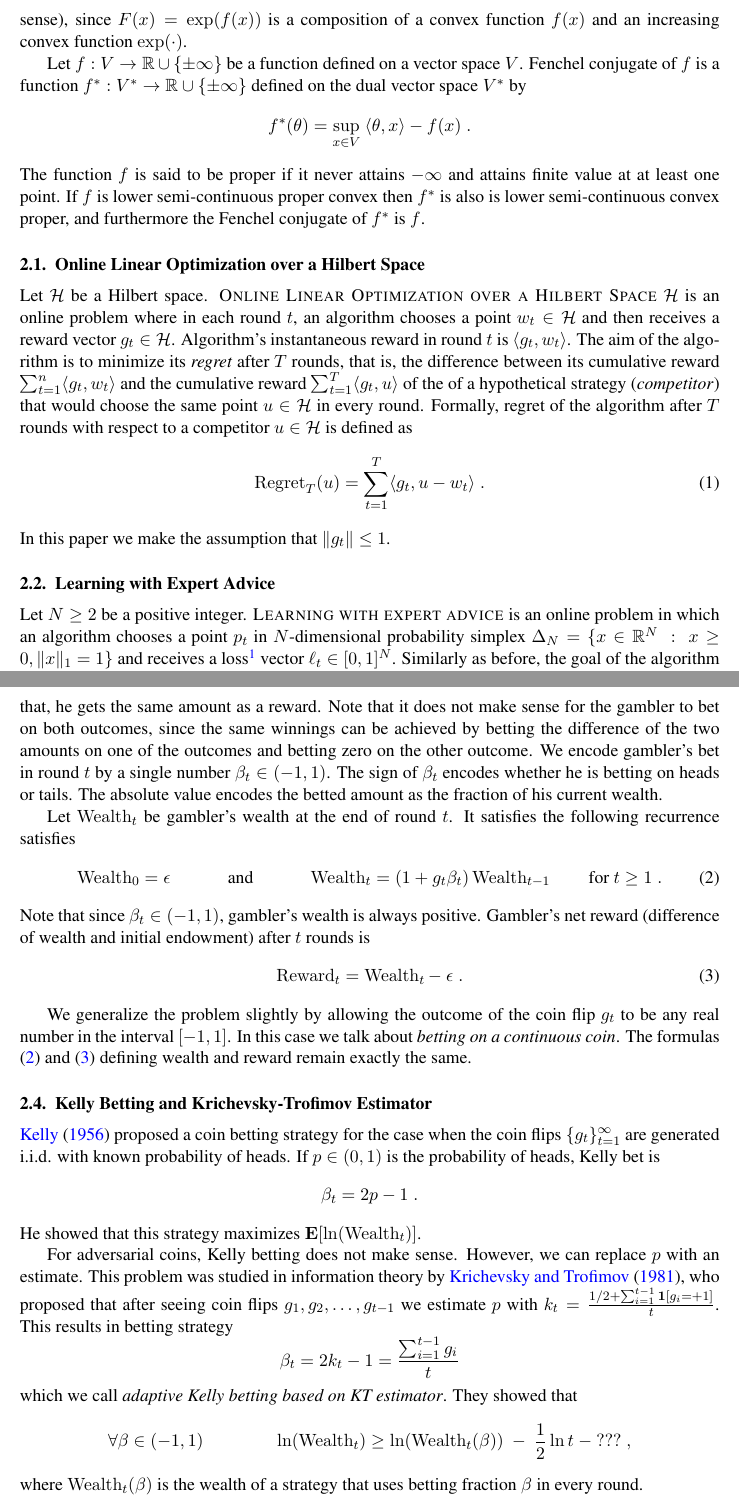
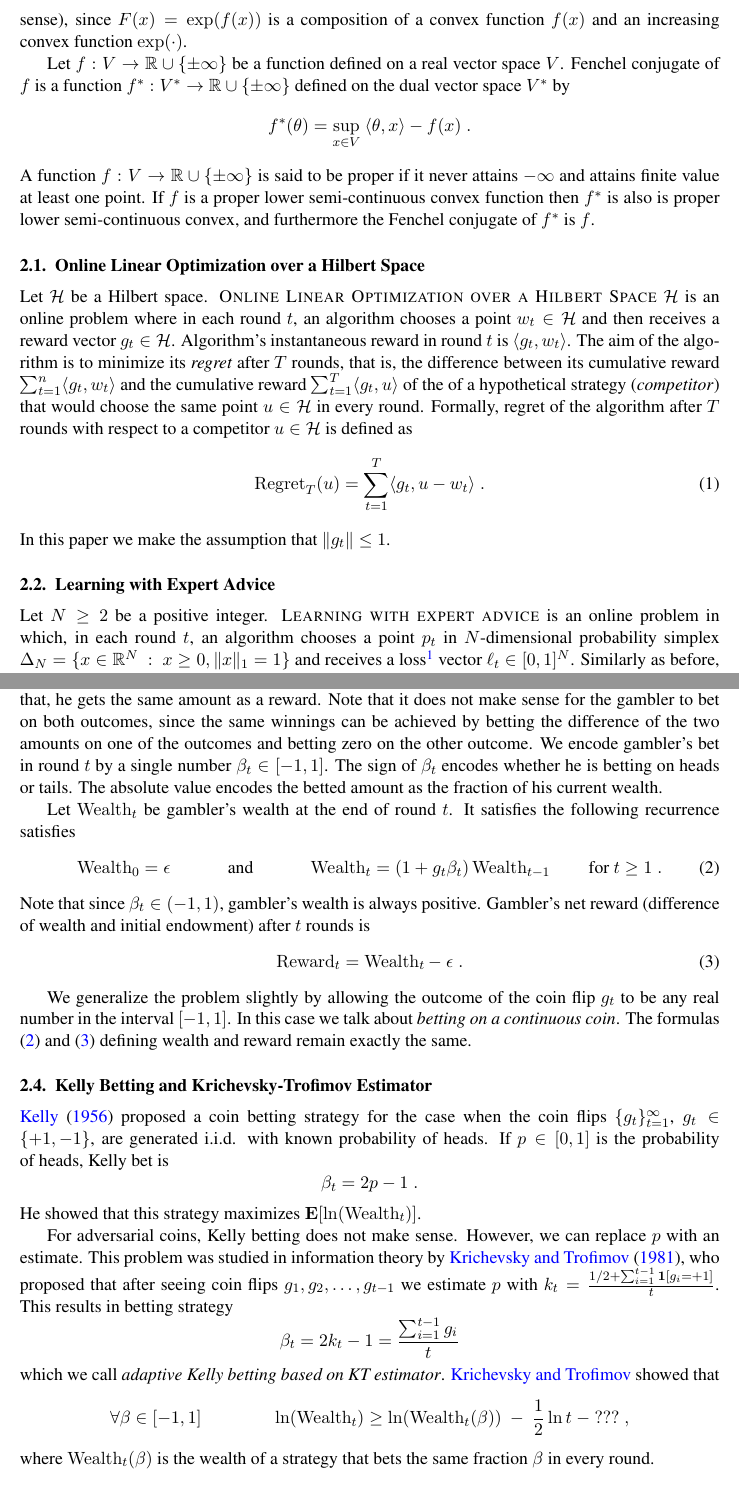
Before and after one commit to DavidPal/coin-betting-and-online-learning, a LaTeX document (main.tex, which reads preliminaries.tex): two parts of pages 3 and 4 of 24, joined at a grey line, cut so that both start at the same text. Compiled offline with pdfLaTeX.

Commit message:
Fixed typos/grammar in preliminaries

```diff
--- a/preliminaries.tex
+++ b/preliminaries.tex
@@ -24,16 +24,16 @@ $F(x)$ is logarithmically convex, then it is also convex (in the usual sense),
 since $F(x) = \exp(f(x))$ is a composition of a convex function $f(x)$ and an
 increasing convex function $\exp(\cdot)$.
 
-Let $f:V \to \R \cup \{\pm\infty\}$ be a function defined on a vector space $V$.
-Fenchel conjugate of $f$ is a function $f^*:V^* \to \R \cup \{\pm \infty\}$
+Let $f:V \to \R \cup \{\pm\infty\}$ be a function defined on a real vector space
+$V$. Fenchel conjugate of $f$ is a function $f^*:V^* \to \R \cup \{\pm \infty\}$
 defined on the dual vector space $V^*$ by
 $$
 f^*(\theta) = \sup_{x \in V} \ \langle \theta, x \rangle - f(x) \; .
 $$
-The function $f$ is said to be proper if it never attains $-\infty$ and attains
-finite value at at least one point. If $f$ is lower semi-continuous proper
-convex then $f^*$ is also is lower semi-continuous convex proper, and
-furthermore the Fenchel conjugate of $f^*$ is $f$.
+A function $f:V \to \R \cup \{\pm \infty\}$ is said to be proper if it never
+attains $-\infty$ and attains finite value at least one point. If $f$ is a
+proper lower semi-continuous convex function then $f^*$ is also is proper lower
+semi-continuous convex, and furthermore the Fenchel conjugate of $f^*$ is $f$.
 
 \subsection{Online Linear Optimization over a Hilbert Space}
 
@@ -57,13 +57,13 @@ In this paper we make the assumption that $\|g_t\| \le 1$.
 \subsection{Learning with Expert Advice}
 
 Let $N \ge 2$ be a positive integer. \textsc{Learning with expert advice} is an
-online problem in which an algorithm chooses a point $p_t$ in $N$-dimensional
-probability simplex $\Delta_N = \{ x \in \R^N ~:~ x \ge 0, \|x\|_1 = 1 \}$ and
-receives a loss\footnote{The reason for using loss, instead of reward, will be
-apparent in Section~\ref{section:reduction-experts}.} vector $\ell_t \in
-[0,1]^N$. Similarly as before, the goal of the algorithm is to minimize its
-regret after $T$ rounds with respect to any competitor $u \in \Delta_N$, which
-is defined as
+online problem in which, in each round $t$, an algorithm chooses a point $p_t$
+in $N$-dimensional probability simplex $\Delta_N = \{ x \in \R^N ~:~ x \ge 0,
+\|x\|_1 = 1 \}$ and receives a loss\footnote{The reason for using loss, instead
+of reward, will be apparent in Section~\ref{section:reduction-experts}.} vector
+$\ell_t \in [0,1]^N$. Similarly as before, the goal of the algorithm is to
+minimize its regret after $T$ rounds with respect to any competitor $u \in
+\Delta_N$, which is defined as
 $$
 \Regret_T(u) = \sum_{t=1}^T \langle \ell_t, p_t \rangle - \sum_{t=1}^T \langle \ell_t, u \rangle \; .
 $$
@@ -84,7 +84,7 @@ gets the same amount as a reward. Note that it does not make sense for the
 gambler to bet on both outcomes, since the same winnings can be achieved by
 betting the difference of the two amounts on one of the outcomes and betting
 zero on the other outcome. We encode gambler's bet in round $t$ by a single
-number $\beta_t \in (-1,1)$. The sign of $\beta_t$ encodes whether he is betting
+number $\beta_t \in [-1,1]$. The sign of $\beta_t$ encodes whether he is betting
 on heads or tails. The absolute value encodes the betted amount as the fraction
 of his current wealth.
 
@@ -112,9 +112,10 @@ wealth and reward remain exactly the same.
 
 \subsection{Kelly Betting and Krichevsky-Trofimov Estimator}
 
-\citet{Kelly56} proposed a coin betting strategy for the case when the
-coin flips $\{g_t\}_{t=1}^\infty$  are generated i.i.d. with known probability
-of heads. If $p \in (0,1)$ is the probability of heads, Kelly bet is
+\citet{Kelly56} proposed a coin betting strategy for the case when the coin
+flips $\{g_t\}_{t=1}^\infty$, $g_t \in \{+1,-1\}$, are generated i.i.d. with
+known probability of heads. If $p \in [0,1]$ is the probability of heads, Kelly
+bet is
 $$
 \beta_t = 2p - 1 \; .
 $$
@@ -129,9 +130,9 @@ $$
 \beta_t = 2k_t - 1 = \frac{\sum_{i=1}^{t-1} g_i}{t}
 $$
 which we call \emph{adaptive Kelly betting based on KT estimator}.
-They showed that
+\citeauthor{KrichevskyT81} showed that
 $$
-\forall \beta \in (-1,1) \qquad \qquad \ln(\Wealth_t) \ge \ln(\Wealth_t(\beta)) \ - \ \frac{1}{2} \ln t \ - \ ??? \; ,
+\forall \beta \in [-1,1] \qquad \qquad \ln(\Wealth_t) \ge \ln(\Wealth_t(\beta)) \ - \ \frac{1}{2} \ln t \ - \ ??? \; ,
 $$
-where $\Wealth_t(\beta)$ is the wealth of a strategy that uses betting fraction
+where $\Wealth_t(\beta)$ is the wealth of a strategy that bets the same fraction
 $\beta$ in every round.
```
